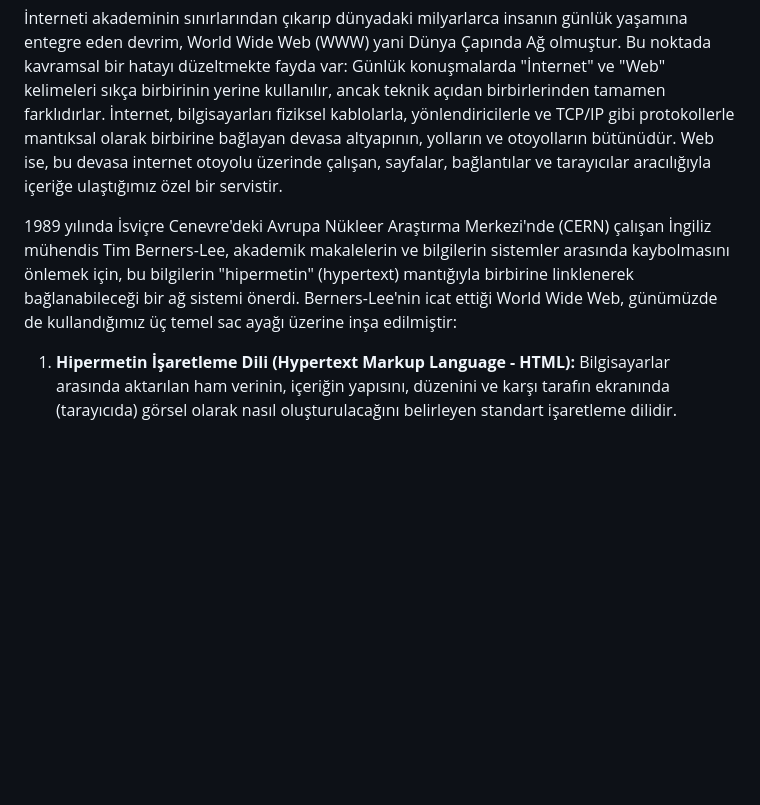
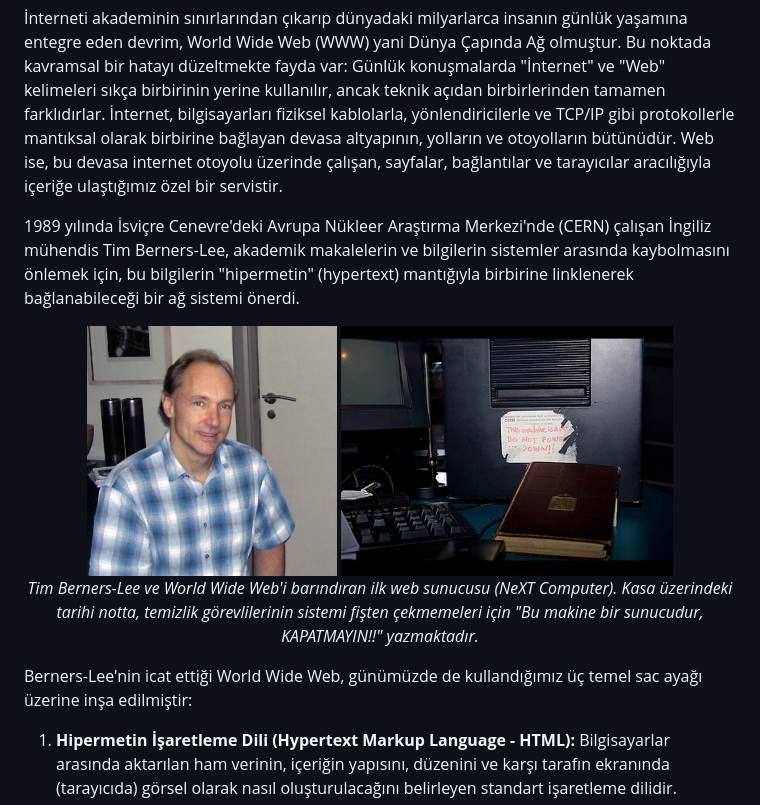
Before and after one commit to erkanozhan/WebTechnologies, a Markdown page: 1-.md, the part around the change printed below. Drawn GitHub-style; pictures changed too: images/first-web-server.jpg (added), images/tim-berners-lee.jpg (added); blank space fills up the shorter version.

```diff
--- a/1-.md
+++ b/1-.md
@@ -147,7 +147,16 @@ TCP/IP protokolüne geçişle birlikte bilgisayarlar sayısal IP adresleri üzer
 
 İnterneti akademinin sınırlarından çıkarıp dünyadaki milyarlarca insanın günlük yaşamına entegre eden devrim, World Wide Web (WWW) yani Dünya Çapında Ağ olmuştur. Bu noktada kavramsal bir hatayı düzeltmekte fayda var: Günlük konuşmalarda "İnternet" ve "Web" kelimeleri sıkça birbirinin yerine kullanılır, ancak teknik açıdan birbirlerinden tamamen farklıdırlar. İnternet, bilgisayarları fiziksel kablolarla, yönlendiricilerle ve TCP/IP gibi protokollerle mantıksal olarak birbirine bağlayan devasa altyapının, yolların ve otoyolların bütünüdür. Web ise, bu devasa internet otoyolu üzerinde çalışan, sayfalar, bağlantılar ve tarayıcılar aracılığıyla içeriğe ulaştığımız özel bir servistir.
 
-1989 yılında İsviçre Cenevre'deki Avrupa Nükleer Araştırma Merkezi'nde (CERN) çalışan İngiliz mühendis Tim Berners-Lee, akademik makalelerin ve bilgilerin sistemler arasında kaybolmasını önlemek için, bu bilgilerin "hipermetin" (hypertext) mantığıyla birbirine linklenerek bağlanabileceği bir ağ sistemi önerdi. Berners-Lee'nin icat ettiği World Wide Web, günümüzde de kullandığımız üç temel sac ayağı üzerine inşa edilmiştir:
+1989 yılında İsviçre Cenevre'deki Avrupa Nükleer Araştırma Merkezi'nde (CERN) çalışan İngiliz mühendis Tim Berners-Lee, akademik makalelerin ve bilgilerin sistemler arasında kaybolmasını önlemek için, bu bilgilerin "hipermetin" (hypertext) mantığıyla birbirine linklenerek bağlanabileceği bir ağ sistemi önerdi.
+
+<p align="center">
+  <img src="images/tim-berners-lee.jpg" alt="Tim Berners-Lee" height="250" />
+  <img src="images/first-web-server.jpg" alt="İlk Web Sunucusu (NeXT Computer)" height="250" />
+  <br>
+  <em>Tim Berners-Lee ve World Wide Web'i barındıran ilk web sunucusu (NeXT Computer). Kasa üzerindeki tarihi notta, temizlik görevlilerinin sistemi fişten çekmemeleri için "Bu makine bir sunucudur, KAPATMAYIN!!" yazmaktadır.</em>
+</p>
+
+Berners-Lee'nin icat ettiği World Wide Web, günümüzde de kullandığımız üç temel sac ayağı üzerine inşa edilmiştir:
 
 1. **Hipermetin İşaretleme Dili (Hypertext Markup Language \- HTML):** Bilgisayarlar arasında aktarılan ham verinin, içeriğin yapısını, düzenini ve karşı tarafın ekranında (tarayıcıda) görsel olarak nasıl oluşturulacağını belirleyen standart işaretleme dilidir.
 2. **Hipermetin Transfer Protokolü (Hypertext Transfer Protocol \- HTTP):** İstemci konumundaki web tarayıcısı ile veriyi barındıran sunucu arasındaki veri alışverişi kurallarını belirleyen özel aktarım protokolüdür. Web belgelerinin çağrılmasını sağlayan temel iletişim kuralıdır.
```
Also changed, not shown: other parts of 1-.md (+16 -0 lines).
